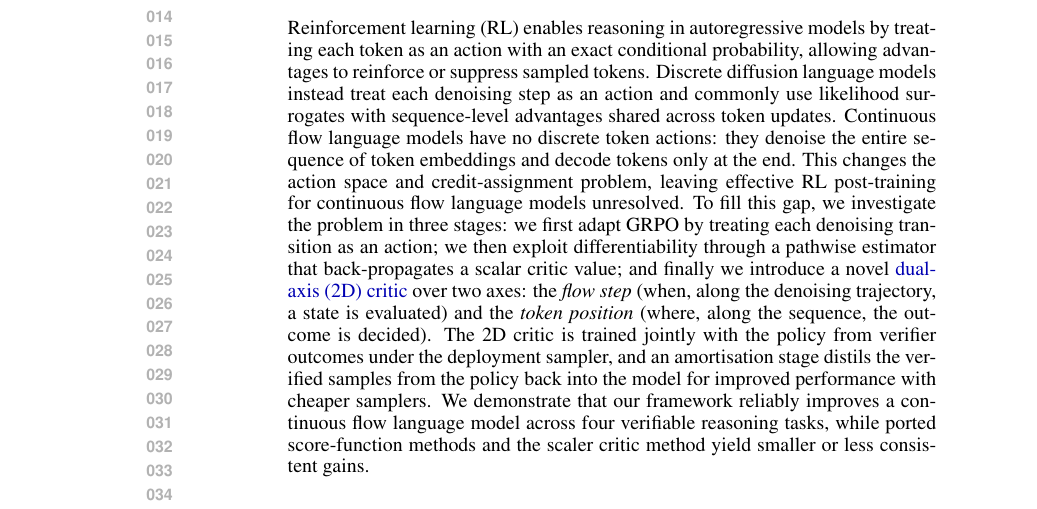
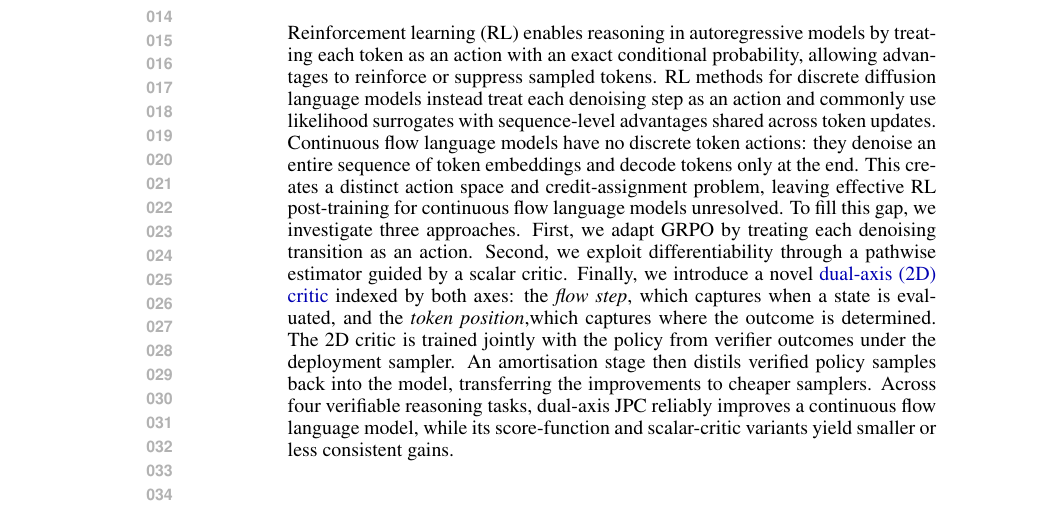
Before and after one commit to XUHAN314/cfrl_paper, a LaTeX paper (main.tex, which reads sections/0_abstract.tex): part of page 1 of 27, cut so that both start at the same text. Compiled offline with pdfLaTeX.

Commit message:
abstract

```diff
--- a/sections/0_abstract.tex
+++ b/sections/0_abstract.tex
@@ -1,3 +1,3 @@
 \begin{abstract}
-Reinforcement learning (RL) enables reasoning in autoregressive models by treating each token as an action with an exact conditional probability, allowing advantages to reinforce or suppress sampled tokens. Discrete diffusion language models instead treat each denoising step as an action and commonly use likelihood surrogates with sequence-level advantages shared across token updates. Continuous flow language models have no discrete token actions: they denoise the entire sequence of token embeddings and decode tokens only at the end. This changes the action space and credit-assignment problem, leaving effective RL post-training for continuous flow language models unresolved. To fill this gap, we investigate the problem in three stages: we first adapt GRPO by treating each denoising transition as an action; we then exploit differentiability through a pathwise estimator that back-propagates a scalar critic value; and finally we introduce a novel \hl{dual-axis (2D) critic} over two axes:  the \emph{flow step} (when, along the denoising trajectory, a state is evaluated) and the \emph{token position} (where, along the sequence, the outcome is decided). The 2D critic is trained jointly with the policy from verifier outcomes under the deployment sampler, and an amortisation stage distils the verified samples from the policy  back into the model for improved performance with cheaper samplers. We demonstrate that our framework reliably improves a continuous flow language model across four verifiable reasoning tasks, while ported score-function methods and the scaler critic method yield smaller or less consistent gains.
+Reinforcement learning (RL) enables reasoning in autoregressive models by treating each token as an action with an exact conditional probability, allowing advantages to reinforce or suppress sampled tokens. RL methods for discrete diffusion language models instead treat each denoising step as an action and commonly use likelihood surrogates with sequence-level advantages shared across token updates. Continuous flow language models have no discrete token actions: they denoise an entire sequence of token embeddings and decode tokens only at the end. This creates a distinct action space and credit-assignment problem, leaving effective RL post-training for continuous flow language models unresolved. To fill this gap, we investigate three approaches. First, we adapt GRPO by treating each denoising transition as an action. Second, we exploit differentiability through a pathwise estimator guided by a scalar critic. Finally, we introduce a novel \hl{dual-axis (2D) critic} indexed by both axes:  the \emph{flow step}, which captures when a state is evaluated, and the \emph{token position},which captures where the outcome is determined. The 2D critic is trained jointly with the policy from verifier outcomes under the deployment sampler. An amortisation stage then  distils verified policy samples back into the model, transferring the improvements to cheaper samplers. Across four verifiable reasoning tasks, dual-axis JPC reliably improves a continuous flow language model, while its score-function and scalar-critic variants yield smaller or less consistent gains.
 \end{abstract}
```
Also changed, not shown: main.pdf.
